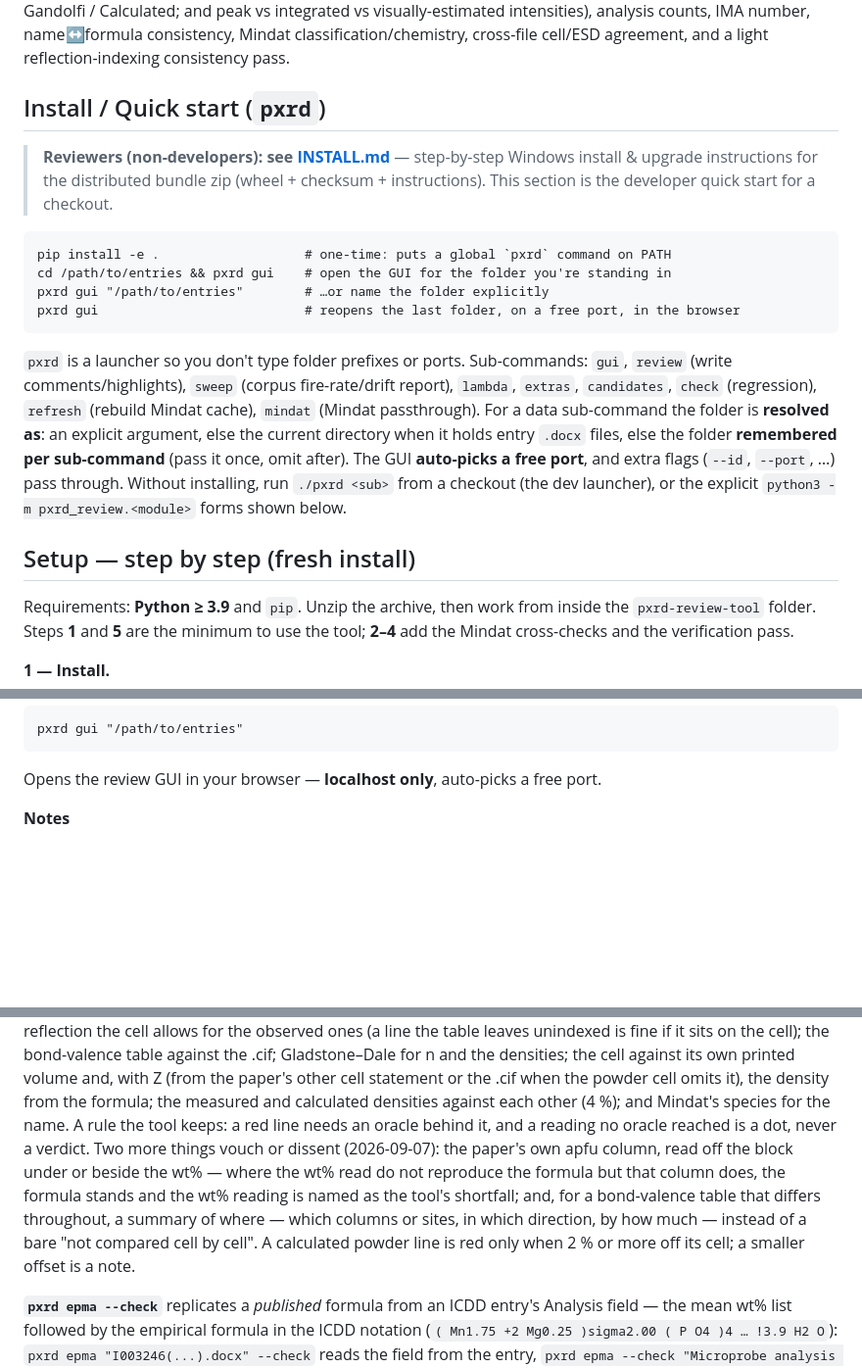
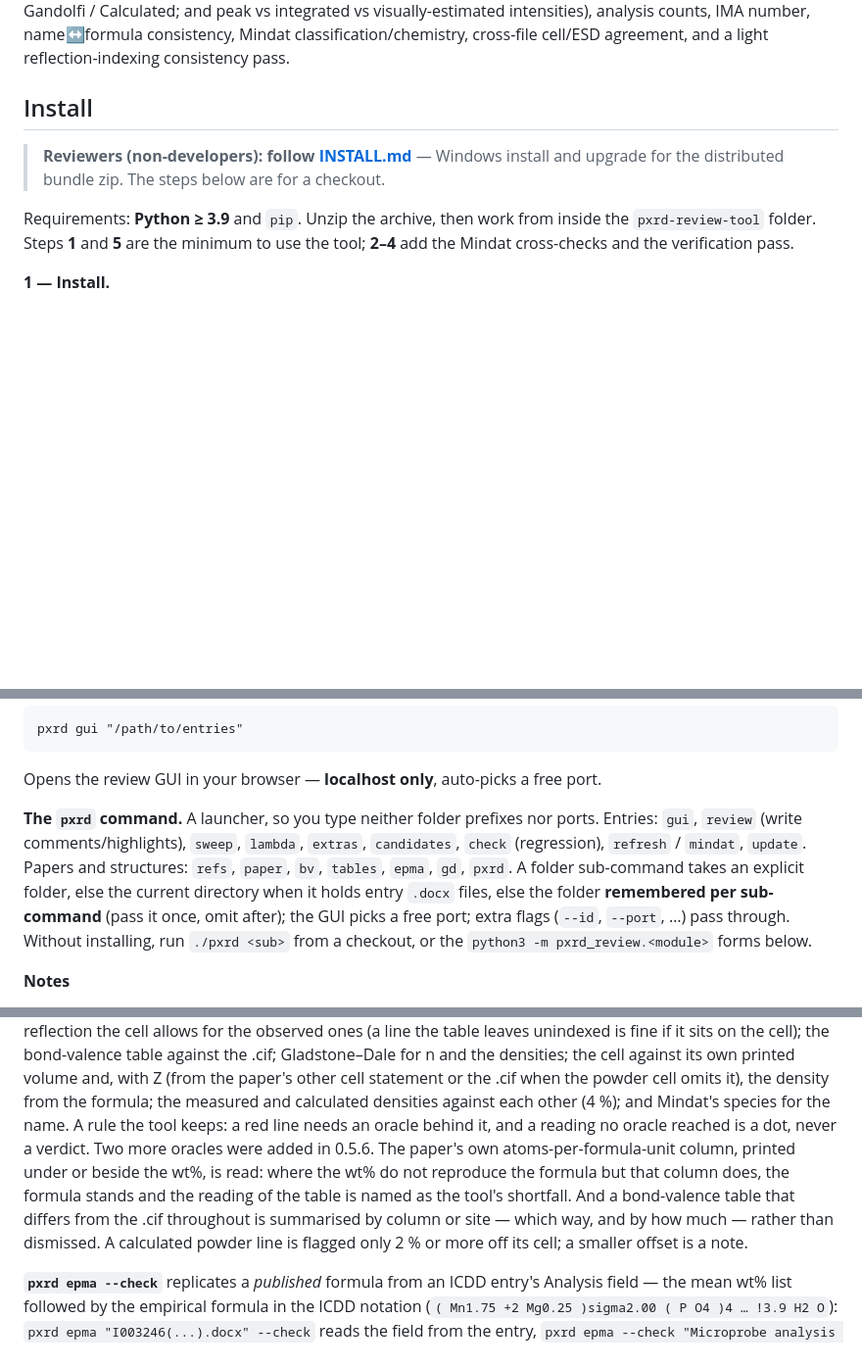
Before and after one commit to toldxls/ICDD-reviewer, a Markdown page: README.md, 3 parts joined by grey strips. Shown at 98% size. Drawn GitHub-style; blank space fills up the shorter version.

Commit message:
docs: one install path in the README, and the two new oracles in a sentence each
The "Install / Quick start" section duplicated the step-by-step one below it and sent
a new reader down two paths at once; it is gone, and the `pxrd` launcher paragraph it
carried now sits under the install steps with the file sub-commands (refs, paper, bv,
tables, epma, gd, pxrd) it had been missing. Reviewers are pointed at INSTALL.md from
the section head.

The paper reader's new oracles — the paper's own apfu column, and the pattern behind a
bond-valence table that differs throughout — are stated briefly where the others are,
with the 2 % floor on a red powder line.

Claude-Session: https://claude.ai/code/session_01UxsE7tsiHuFfFpPRvh6Chw

````diff
--- a/README.md
+++ b/README.md
@@ -13,27 +13,10 @@ integrated vs visually-estimated intensities), analysis counts, IMA number, name
 consistency, Mindat classification/chemistry, cross-file cell/ESD agreement, and a light
 reflection-indexing consistency pass.
 
-## Install / Quick start (`pxrd`)
-> **Reviewers (non-developers): see [INSTALL.md](INSTALL.md)** — step-by-step Windows
-> install & upgrade instructions for the distributed bundle zip (wheel + checksum +
-> instructions). This section is the developer quick start for a checkout.
-```
-pip install -e .                   # one-time: puts a global `pxrd` command on PATH
-cd /path/to/entries && pxrd gui    # open the GUI for the folder you're standing in
-pxrd gui "/path/to/entries"        # …or name the folder explicitly
-pxrd gui                           # reopens the last folder, on a free port, in the browser
-```
-`pxrd` is a launcher so you don't type folder prefixes or ports. Sub-commands:
-`gui`, `review` (write comments/highlights), `sweep` (corpus fire-rate/drift report),
-`lambda`, `extras`, `candidates`, `check` (regression), `refresh` (rebuild Mindat cache),
-`mindat` (Mindat passthrough). For a data sub-command the folder is
-**resolved as**: an explicit argument, else the current directory when it holds entry
-`.docx` files, else the folder **remembered per sub-command** (pass it once, omit
-after). The GUI **auto-picks a free port**, and extra flags (`--id`, `--port`, …) pass
-through. Without installing, run `./pxrd <sub>` from a checkout (the dev launcher), or
-the explicit `python3 -m pxrd_review.<module>` forms shown below.
+## Install
+> **Reviewers (non-developers): follow [INSTALL.md](INSTALL.md)** — Windows install and upgrade
+> for the distributed bundle zip. The steps below are for a checkout.
 
-## Setup — step by step (fresh install)
 Requirements: **Python ≥ 3.9** and `pip`. Unzip the archive, then work from inside the
 `pxrd-review-tool` folder. Steps **1** and **5** are the minimum to use the tool; **2–4** add the
 Mindat cross-checks and the verification pass.
@@ -96,6 +79,15 @@ have it. Everyone else: skip to step 5 — `pxrd --version` is enough to confirm
 pxrd gui "/path/to/entries"
 ```
 Opens the review GUI in your browser — **localhost only**, auto-picks a free port.
+
+**The `pxrd` command.** A launcher, so you type neither folder prefixes nor ports.
+Entries: `gui`, `review` (write comments/highlights), `sweep`, `lambda`, `extras`,
+`candidates`, `check` (regression), `refresh` / `mindat`, `update`. Papers and structures:
+`refs`, `paper`, `bv`, `tables`, `epma`, `gd`, `pxrd`. A folder sub-command takes an
+explicit folder, else the current directory when it holds entry `.docx` files, else the
+folder **remembered per sub-command** (pass it once, omit after); the GUI picks a free
+port; extra flags (`--id`, `--port`, …) pass through. Without installing, run
+`./pxrd <sub>` from a checkout, or the `python3 -m pxrd_review.<module>` forms below.
 
 **Notes**
 - **PyMuPDF licensing:** PyMuPDF (the PDF engine) is **AGPL-3.0 or commercial** (Artifex) — the only
@@ -416,7 +408,11 @@ against the .cif; Gladstone–Dale for n and the densities; the cell against its
 and, with Z (from the paper's other cell statement or the .cif when the powder cell omits it), the
 density from the formula; the measured and calculated densities against each other (4 %); and
 Mindat's species for the name. A rule the tool keeps: a red line needs an oracle behind it, and a
-reading no oracle reached is a dot, never a verdict. Two more things vouch or dissent (2026-09-07): the paper's own apfu column, read off the block under or beside the wt% — where the wt% read do not reproduce the formula but that column does, the formula stands and the wt% reading is named as the tool's shortfall; and, for a bond-valence table that differs throughout, a summary of where — which columns or sites, in which direction, by how much — instead of a bare "not compared cell by cell". A calculated powder line is red only when 2 % or more off its cell; a smaller offset is a note.
+reading no oracle reached is a dot, never a verdict. Two more oracles were added in 0.5.6. The paper's own atoms-per-formula-unit column, printed under or
+beside the wt%, is read: where the wt% do not reproduce the formula but that column does, the formula
+stands and the reading of the table is named as the tool's shortfall. And a bond-valence table that
+differs from the .cif throughout is summarised by column or site — which way, and by how much — rather
+than dismissed. A calculated powder line is flagged only 2 % or more off its cell; a smaller offset is a note.
 
 **`pxrd epma --check`** replicates a *published* formula from an ICDD entry's Analysis field — the
 mean wt% list followed by the empirical formula in the ICDD notation (`( Mn1.75 +2 Mg0.25 )sigma2.00
````
